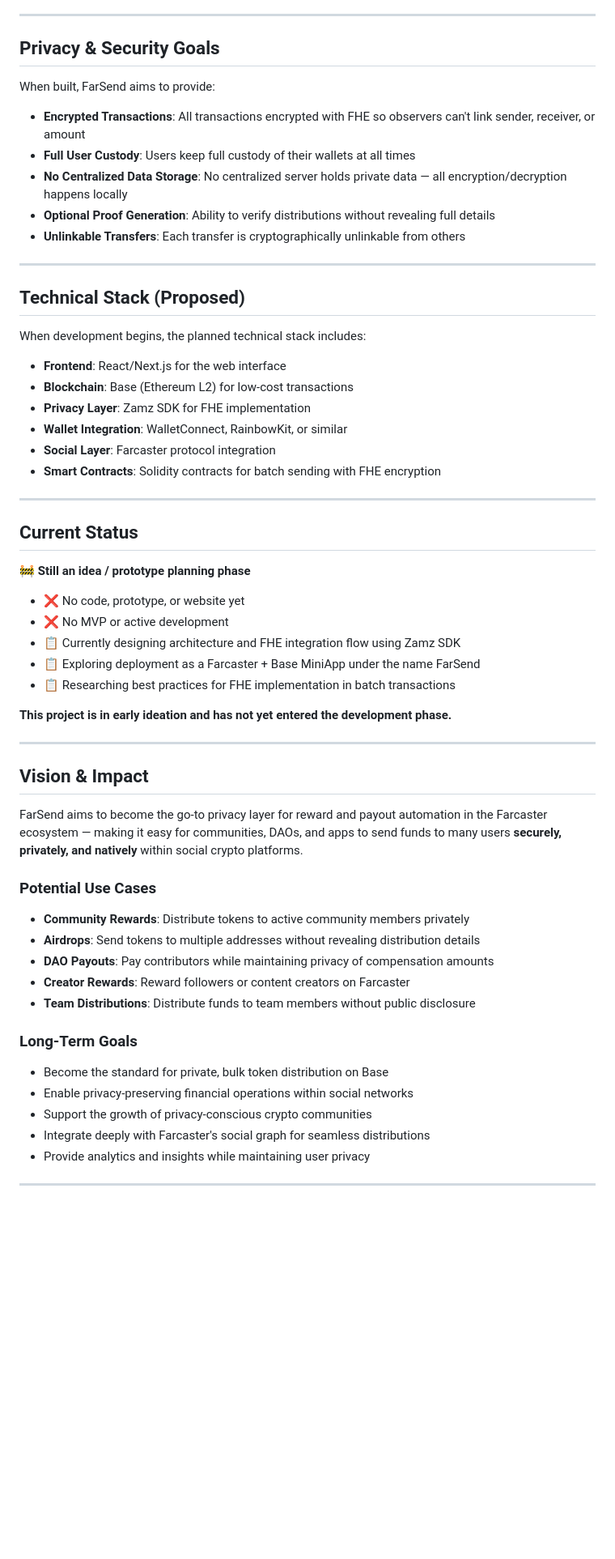
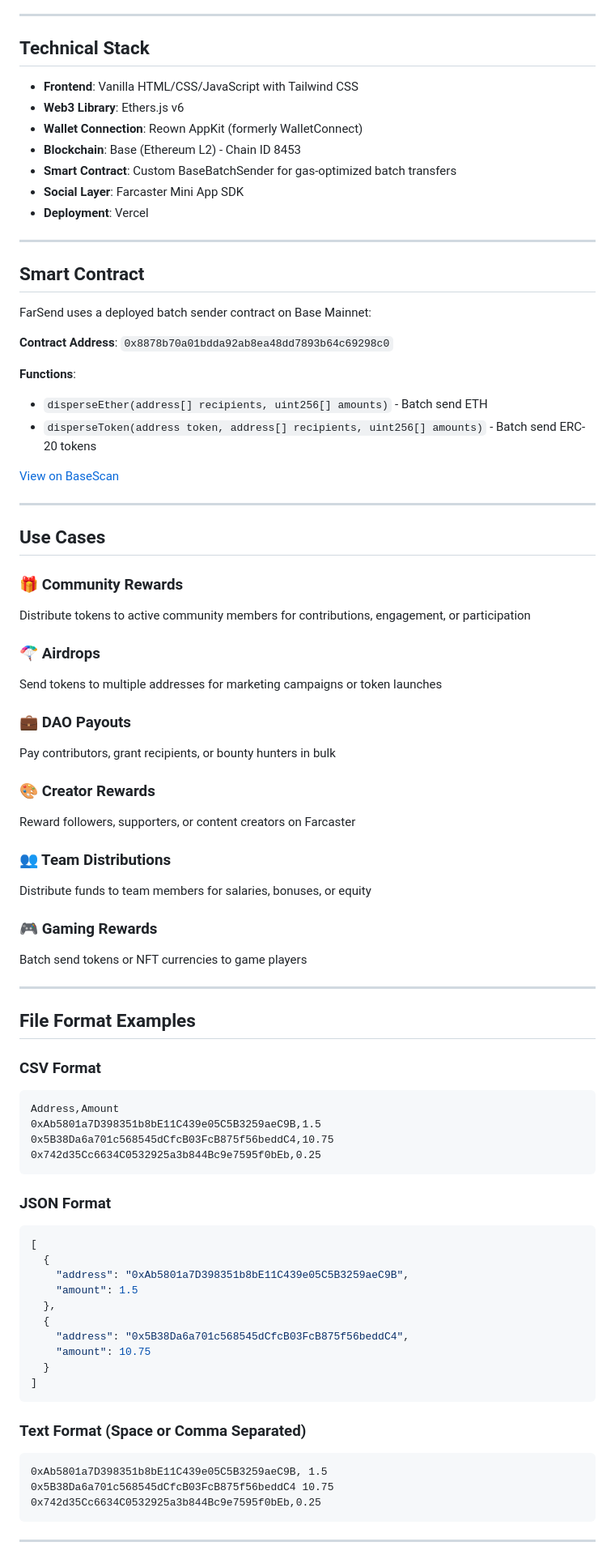
Before and after one commit to CryptoExplor/FarSend, a Markdown page: README.md, the part around one of its changes. Shown at 81% size. Drawn GitHub-style; blank space fills up the shorter version.

````diff
--- a/README.md
+++ b/README.md
@@ -69,64 +70,84 @@ All features listed below are **planned for future development** — none are cu
 
 ---
 
-## Privacy & Security Goals
+## Technical Stack
 
-When built, FarSend aims to provide:
-
-- **Encrypted Transactions**: All transactions encrypted with FHE so observers can't link sender, receiver, or amount
-- **Full User Custody**: Users keep full custody of their wallets at all times
-- **No Centralized Data Storage**: No centralized server holds private data — all encryption/decryption happens locally
-- **Optional Proof Generation**: Ability to verify distributions without revealing full details
-- **Unlinkable Transfers**: Each transfer is cryptographically unlinkable from others
+- **Frontend**: Vanilla HTML/CSS/JavaScript with Tailwind CSS
+- **Web3 Library**: Ethers.js v6
+- **Wallet Connection**: Reown AppKit (formerly WalletConnect)
+- **Blockchain**: Base (Ethereum L2) - Chain ID 8453
+- **Smart Contract**: Custom BaseBatchSender for gas-optimized batch transfers
+- **Social Layer**: Farcaster Mini App SDK
+- **Deployment**: Vercel
 
 ---
 
-## Technical Stack (Proposed)
+## Smart Contract
 
-When development begins, the planned technical stack includes:
+FarSend uses a deployed batch sender contract on Base Mainnet:
 
-- **Frontend**: React/Next.js for the web interface
-- **Blockchain**: Base (Ethereum L2) for low-cost transactions
-- **Privacy Layer**: Zamz SDK for FHE implementation
-- **Wallet Integration**: WalletConnect, RainbowKit, or similar
-- **Social Layer**: Farcaster protocol integration
-- **Smart Contracts**: Solidity contracts for batch sending with FHE encryption
+**Contract Address**: `0x8878b70a01bdda92ab8ea48dd7893b64c69298c0`
+
+**Functions**:
+- `disperseEther(address[] recipients, uint256[] amounts)` - Batch send ETH
+- `disperseToken(address token, address[] recipients, uint256[] amounts)` - Batch send ERC-20 tokens
+
+[View on BaseScan](https://basescan.org/address/0x8878b70a01bdda92ab8ea48dd7893b64c69298c0)
 
 ---
 
-## Current Status
+## Use Cases
 
-🚧 **Still an idea / prototype planning phase**
+### 🎁 Community Rewards
+Distribute tokens to active community members for contributions, engagement, or participation
 
-- ❌ No code, prototype, or website yet
-- ❌ No MVP or active development
-- 📋 Currently designing architecture and FHE integration flow using Zamz SDK
-- 📋 Exploring deployment as a Farcaster + Base MiniApp under the name FarSend
-- 📋 Researching best practices for FHE implementation in batch transactions
+### 🪂 Airdrops
+Send tokens to multiple addresses for marketing campaigns or token launches
 
-**This project is in early ideation and has not yet entered the development phase.**
+### 💼 DAO Payouts
+Pay contributors, grant recipients, or bounty hunters in bulk
+
+### 🎨 Creator Rewards
+Reward followers, supporters, or content creators on Farcaster
+
+### 👥 Team Distributions
+Distribute funds to team members for salaries, bonuses, or equity
+
+### 🎮 Gaming Rewards
+Batch send tokens or NFT currencies to game players
 
 ---
 
-## Vision & Impact
+## File Format Examples
 
-FarSend aims to become the go-to privacy layer for reward and payout automation in the Farcaster ecosystem — making it easy for communities, DAOs, and apps to send funds to many users **securely, privately, and natively** within social crypto platforms.
+### CSV Format
+```csv
+Address,Amount
+0xAb5801a7D398351b8bE11C439e05C5B3259aeC9B,1.5
+0x5B38Da6a701c568545dCfcB03FcB875f56beddC4,10.75
+0x742d35Cc6634C0532925a3b844Bc9e7595f0bEb,0.25
+```
 
-### Potential Use Cases
+### JSON Format
+```json
+[
+  {
+    "address": "0xAb5801a7D398351b8bE11C439e05C5B3259aeC9B",
+    "amount": 1.5
+  },
+  {
+    "address": "0x5B38Da6a701c568545dCfcB03FcB875f56beddC4",
+    "amount": 10.75
+  }
+]
+```
 
-- **Community Rewards**: Distribute tokens to active community members privately
-- **Airdrops**: Send tokens to multiple addresses without revealing distribution details
-- **DAO Payouts**: Pay contributors while maintaining privacy of compensation amounts
-- **Creator Rewards**: Reward followers or content creators on Farcaster
-- **Team Distributions**: Distribute funds to team members without public disclosure
-
-### Long-Term Goals
-
-- Become the standard for private, bulk token distribution on Base
-- Enable privacy-preserving financial operations within social networks
-- Support the growth of privacy-conscious crypto communities
-- Integrate deeply with Farcaster's social graph for seamless distributions
-- Provide analytics and insights while maintaining user privacy
+### Text Format (Space or Comma Separated)
+```
+0xAb5801a7D398351b8bE11C439e05C5B3259aeC9B, 1.5
+0x5B38Da6a701c568545dCfcB03FcB875f56beddC4 10.75
+0x742d35Cc6634C0532925a3b844Bc9e7595f0bEb,0.25
+```
 
 ---
 
````
Also changed, not shown: other parts of README.md (+168 -60 lines).
